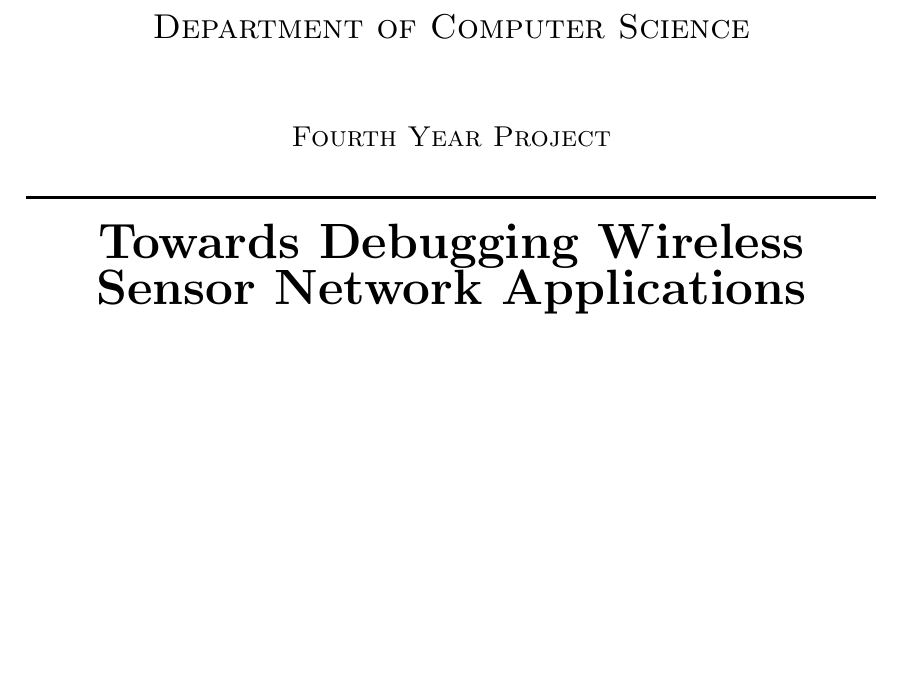
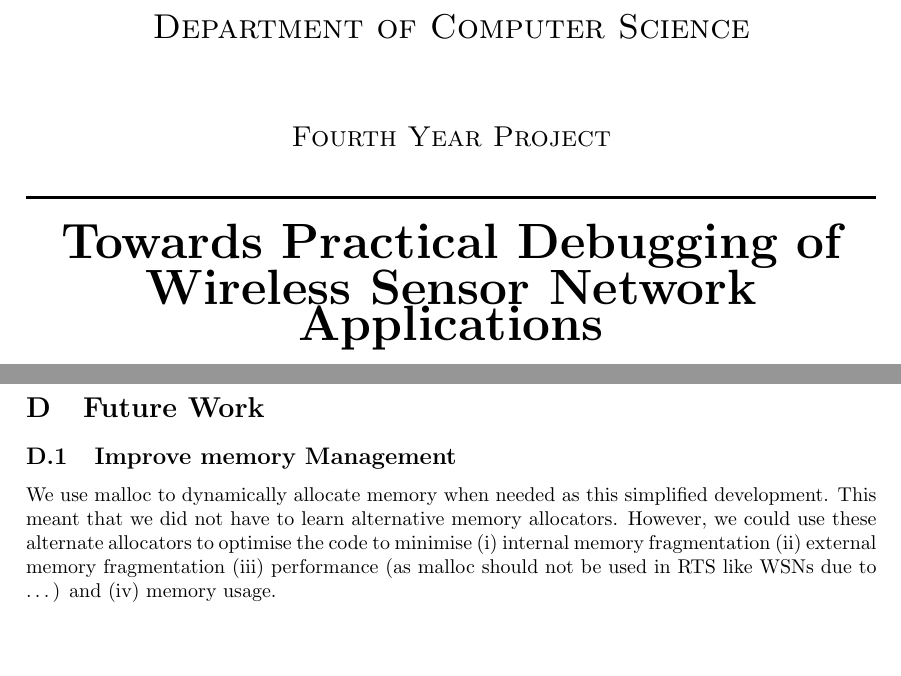
Before and after one commit to MBradbury/cs407-group-project, a LaTeX paper (Report/Report.tex): part of page 1 of 40 before the commit and two parts of pages 1 and 39 of 41 after it, the two joined at a grey line, cut so that both start at the same text, the shorter picture padded with empty space. Compiled offline with pdfLaTeX; a missing bibliography style is replaced by a similar one.

Commit message:
Work on future work in report

```diff
--- a/Report/Report.tex
+++ b/Report/Report.tex
@@ -103,7 +103,7 @@
 
 % Title
 \HRule \\[0.4cm]
-{\Huge \bfseries Towards Debugging Wireless Sensor Network Applications}\\[0.4cm]
+{\Huge \bfseries Towards Practical Debugging of Wireless Sensor Network Applications}\\[0.4cm]
 
 \HRule \\[2cm]
 
@@ -310,6 +310,15 @@ With the sensor nodes, we as a group have been given responsibility over them. T
 \newpage
 
 
+\section{Future Work}
+
+\subsection{Improve memory Management}
+
+We use malloc to dynamically allocate memory when needed as this simplified development. This meant that we did not have to learn alternative memory allocators. However, we could use these alternate allocators to optimise the code to minimise (i) internal memory fragmentation (ii) external memory fragmentation (iii) performance (as malloc should not be used in RTS like WSNs due to \ldots) and (iv) memory usage.
+
+\newpage
+
+
 
 \section{References}
 \renewcommand{\refname}{\vspace{-1cm}}
```
